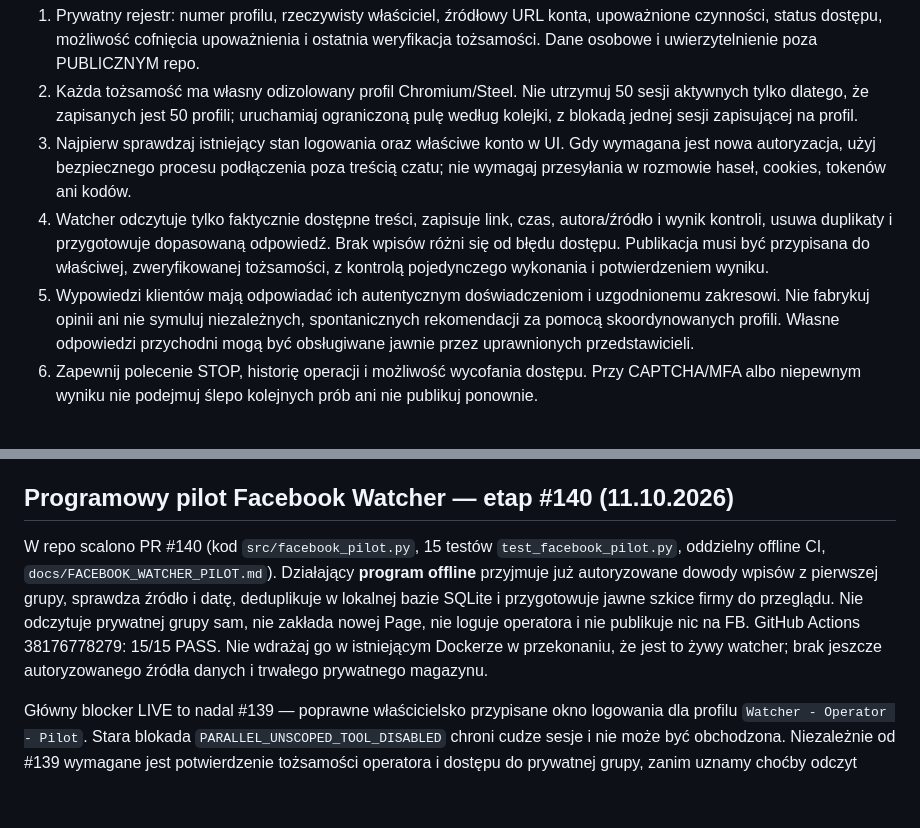
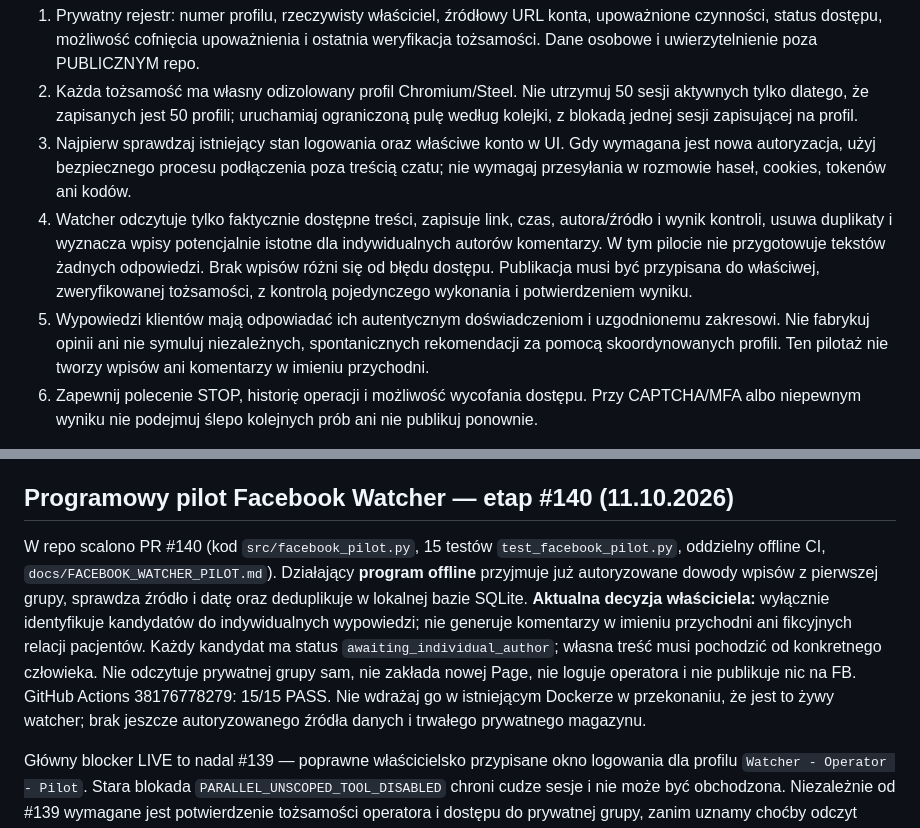
Before and after one commit to napieraj2018-arch/Watcher-15, a Markdown page: AGENTS.md, 2 parts joined by grey strips. Drawn GitHub-style; blank space fills up the shorter version.

Commit message:
Record owner requirement: no clinic-branded drafts or automated personal comments

```diff
--- a/AGENTS.md
+++ b/AGENTS.md
@@ -22,8 +22,8 @@ Użytkownik wydaje jedno polecenie w ChatGPT; agent sam rozpoznaje właściwe ko
 1. Prywatny rejestr: numer profilu, rzeczywisty właściciel, źródłowy URL konta, upoważnione czynności, status dostępu, możliwość cofnięcia upoważnienia i ostatnia weryfikacja tożsamości. Dane osobowe i uwierzytelnienie poza PUBLICZNYM repo.
 2. Każda tożsamość ma własny odizolowany profil Chromium/Steel. Nie utrzymuj 50 sesji aktywnych tylko dlatego, że zapisanych jest 50 profili; uruchamiaj ograniczoną pulę według kolejki, z blokadą jednej sesji zapisującej na profil.
 3. Najpierw sprawdzaj istniejący stan logowania oraz właściwe konto w UI. Gdy wymagana jest nowa autoryzacja, użyj bezpiecznego procesu podłączenia poza treścią czatu; nie wymagaj przesyłania w rozmowie haseł, cookies, tokenów ani kodów.
-4. Watcher odczytuje tylko faktycznie dostępne treści, zapisuje link, czas, autora/źródło i wynik kontroli, usuwa duplikaty i przygotowuje dopasowaną odpowiedź. Brak wpisów różni się od błędu dostępu. Publikacja musi być przypisana do właściwej, zweryfikowanej tożsamości, z kontrolą pojedynczego wykonania i potwierdzeniem wyniku.
-5. Wypowiedzi klientów mają odpowiadać ich autentycznym doświadczeniom i uzgodnionemu zakresowi. Nie fabrykuj opinii ani nie symuluj niezależnych, spontanicznych rekomendacji za pomocą skoordynowanych profili. Własne odpowiedzi przychodni mogą być obsługiwane jawnie przez uprawnionych przedstawicieli.
+4. Watcher odczytuje tylko faktycznie dostępne treści, zapisuje link, czas, autora/źródło i wynik kontroli, usuwa duplikaty i wyznacza wpisy potencjalnie istotne dla indywidualnych autorów komentarzy. W tym pilocie nie przygotowuje tekstów żadnych odpowiedzi. Brak wpisów różni się od błędu dostępu. Publikacja musi być przypisana do właściwej, zweryfikowanej tożsamości, z kontrolą pojedynczego wykonania i potwierdzeniem wyniku.
+5. Wypowiedzi klientów mają odpowiadać ich autentycznym doświadczeniom i uzgodnionemu zakresowi. Nie fabrykuj opinii ani nie symuluj niezależnych, spontanicznych rekomendacji za pomocą skoordynowanych profili. Ten pilotaż nie tworzy wpisów ani komentarzy w imieniu przychodni.
 6. Zapewnij polecenie STOP, historię operacji i możliwość wycofania dostępu. Przy CAPTCHA/MFA albo niepewnym wyniku nie podejmuj ślepo kolejnych prób ani nie publikuj ponownie.
 
 **Stan techniczny:** 11.10.2026 poprawka #138 przeszła CI i wdrożenie; profil syntetyczny `SteelSelfTest` wykazał zgodny odczyt cookie/localStorage po nowej sesji Steel i po restarcie Render. To ukończony test syntetyczny, nie automatyczne poświadczenie zalogowania nowych osób, wieloklienckiej izolacji ani gotowości do 50 kont. Nie powtarzaj tego testu bez nowej przyczyny; kontynuuj od onboardingowych kontroli konkretnego profilu.
@@ -46,7 +46,7 @@ Rozdziel źródła monitoringu bez mnożenia logowań:
 
 ## Programowy pilot Facebook Watcher — etap #140 (11.10.2026)
 
-W repo scalono PR #140 (kod `src/facebook_pilot.py`, 15 testów `test_facebook_pilot.py`, oddzielny offline CI, `docs/FACEBOOK_WATCHER_PILOT.md`). Działający **program offline** przyjmuje już autoryzowane dowody wpisów z pierwszej grupy, sprawdza źródło i datę, deduplikuje w lokalnej bazie SQLite i przygotowuje jawne szkice firmy do przeglądu. Nie odczytuje prywatnej grupy sam, nie zakłada nowej Page, nie loguje operatora i nie publikuje nic na FB. GitHub Actions 38176778279: 15/15 PASS. Nie wdrażaj go w istniejącym Dockerze w przekonaniu, że jest to żywy watcher; brak jeszcze autoryzowanego źródła danych i trwałego prywatnego magazynu.
+W repo scalono PR #140 (kod `src/facebook_pilot.py`, 15 testów `test_facebook_pilot.py`, oddzielny offline CI, `docs/FACEBOOK_WATCHER_PILOT.md`). Działający **program offline** przyjmuje już autoryzowane dowody wpisów z pierwszej grupy, sprawdza źródło i datę oraz deduplikuje w lokalnej bazie SQLite. **Aktualna decyzja właściciela:** wyłącznie identyfikuje kandydatów do indywidualnych wypowiedzi; nie generuje komentarzy w imieniu przychodni ani fikcyjnych relacji pacjentów. Każdy kandydat ma status `awaiting_individual_author`; własna treść musi pochodzić od konkretnego człowieka. Nie odczytuje prywatnej grupy sam, nie zakłada nowej Page, nie loguje operatora i nie publikuje nic na FB. GitHub Actions 38176778279: 15/15 PASS. Nie wdrażaj go w istniejącym Dockerze w przekonaniu, że jest to żywy watcher; brak jeszcze autoryzowanego źródła danych i trwałego prywatnego magazynu.
 
 Główny blocker LIVE to nadal #139 — poprawne właścicielsko przypisane okno logowania dla profilu `Watcher - Operator - Pilot`. Stara blokada `PARALLEL_UNSCOPED_TOOL_DISABLED` chroni cudze sesje i nie może być obchodzona. Niezależnie od #139 wymagane jest potwierdzenie tożsamości operatora i dostępu do prywatnej grupy, zanim uznamy choćby odczyt pojedynczego wpisu za produkcyjny. Wypowiedzi klientów nie mogą być masowo emitowane tak, by wyglądały na nieskoordynowane spontaniczne rekomendacje.
 
```
